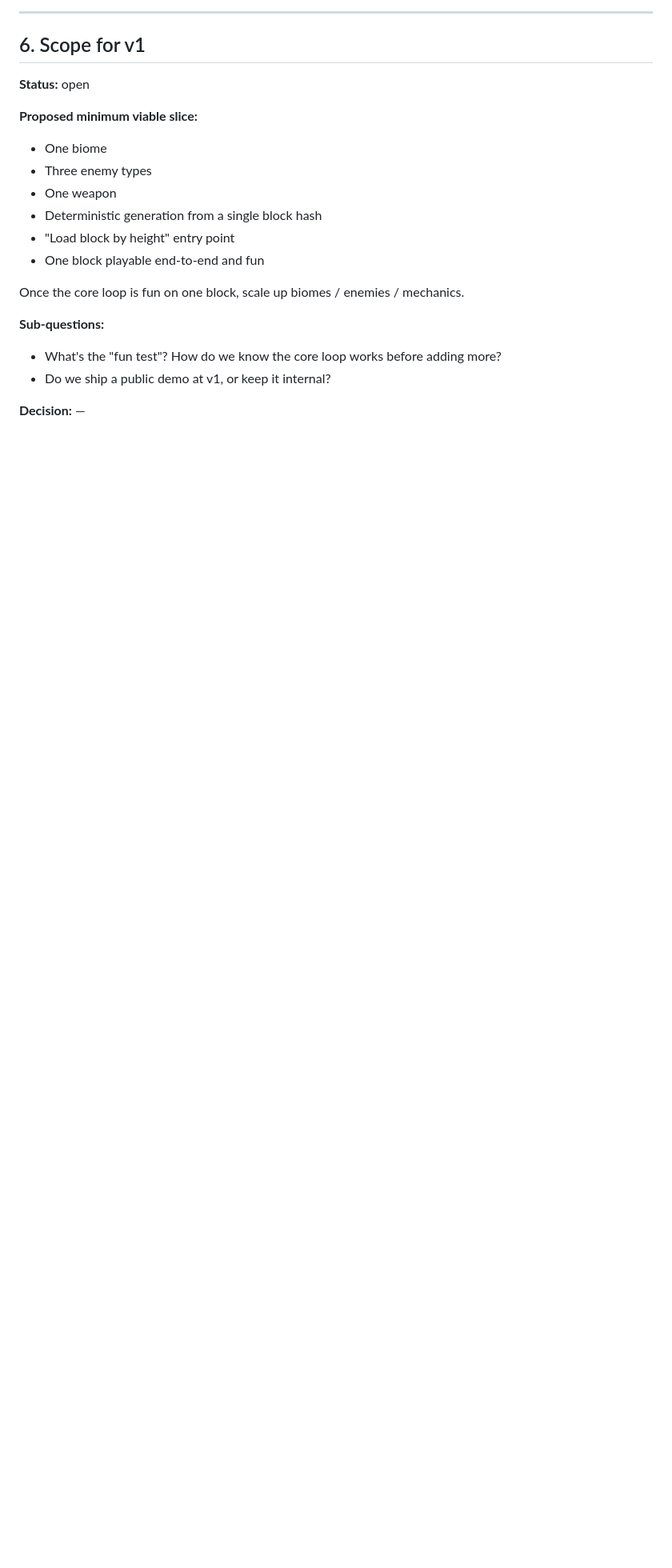
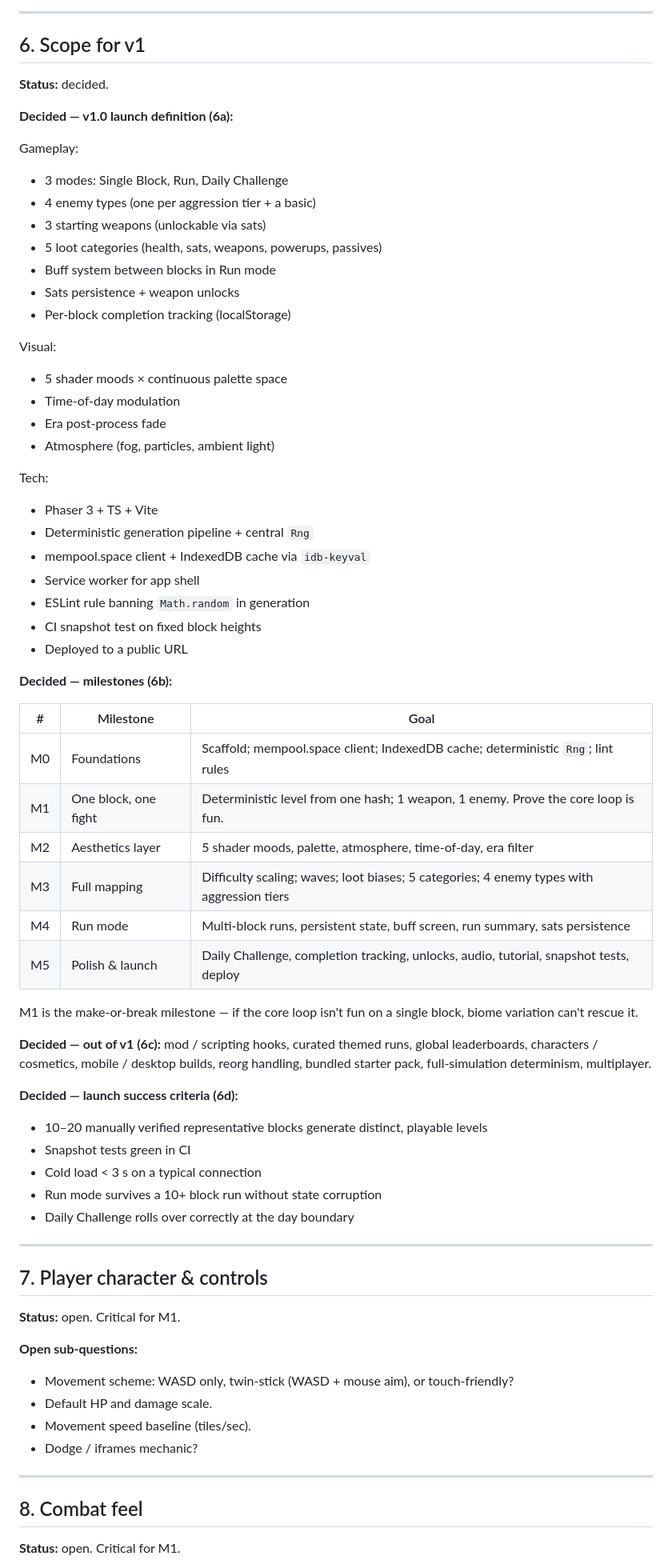
Before and after one commit to lepibrener21-art/Block-Runner, a Markdown page: docs/design.md, the part around one of its changes. Shown at 80% size. Drawn GitHub-style; blank space fills up the shorter version.

Commit message:
Lock in v1 scope (#6) and open five pre-impl questions
v1 launch definition, milestones M0-M5, out-of-scope list, and launch
success criteria all locked. M1 (one block, one fight) is the
make-or-break gate. Adds five new design sections that must be
answered before M1: player + controls, combat feel, map structure,
visual art direction, and the specific 5 shader moods.

```diff
--- a/docs/design.md
+++ b/docs/design.md
@@ -111,20 +111,71 @@ Rationale: web-native, ~1 MB bundle and instant cold-load (critical for "share a
 
 ## 6. Scope for v1
 
-**Status:** open
+**Status:** decided.
 
-**Proposed minimum viable slice:**
-- One biome
-- Three enemy types
-- One weapon
-- Deterministic generation from a single block hash
-- "Load block by height" entry point
-- One block playable end-to-end and fun
+**Decided — v1.0 launch definition (6a):**
 
-Once the core loop is fun on one block, scale up biomes / enemies / mechanics.
+Gameplay:
+- 3 modes: Single Block, Run, Daily Challenge
+- 4 enemy types (one per aggression tier + a basic)
+- 3 starting weapons (unlockable via sats)
+- 5 loot categories (health, sats, weapons, powerups, passives)
+- Buff system between blocks in Run mode
+- Sats persistence + weapon unlocks
+- Per-block completion tracking (localStorage)
 
-**Sub-questions:**
-- What's the "fun test"? How do we know the core loop works before adding more?
-- Do we ship a public demo at v1, or keep it internal?
+Visual:
+- 5 shader moods × continuous palette space
+- Time-of-day modulation
+- Era post-process fade
+- Atmosphere (fog, particles, ambient light)
 
-**Decision:** —
+Tech:
+- Phaser 3 + TS + Vite
+- Deterministic generation pipeline + central `Rng`
+- mempool.space client + IndexedDB cache via `idb-keyval`
+- Service worker for app shell
+- ESLint rule banning `Math.random` in generation
+- CI snapshot test on fixed block heights
+- Deployed to a public URL
+
+**Decided — milestones (6b):**
+
+| # | Milestone | Goal |
+|---|---|---|
+| M0 | Foundations | Scaffold; mempool.space client; IndexedDB cache; deterministic `Rng`; lint rules |
+| M1 | One block, one fight | Deterministic level from one hash; 1 weapon, 1 enemy. Prove the core loop is fun. |
+| M2 | Aesthetics layer | 5 shader moods, palette, atmosphere, time-of-day, era filter |
+| M3 | Full mapping | Difficulty scaling; waves; loot biases; 5 categories; 4 enemy types with aggression tiers |
+| M4 | Run mode | Multi-block runs, persistent state, buff screen, run summary, sats persistence |
+| M5 | Polish & launch | Daily Challenge, completion tracking, unlocks, audio, tutorial, snapshot tests, deploy |
+
+M1 is the make-or-break milestone — if the core loop isn't fun on a single block, biome variation can't rescue it.
+
+**Decided — out of v1 (6c):** mod / scripting hooks, curated themed runs, global leaderboards, characters / cosmetics, mobile / desktop builds, reorg handling, bundled starter pack, full-simulation determinism, multiplayer.
+
+**Decided — launch success criteria (6d):**
+- 10–20 manually verified representative blocks generate distinct, playable levels
+- Snapshot tests green in CI
+- Cold load < 3 s on a typical connection
+- Run mode survives a 10+ block run without state corruption
+- Daily Challenge rolls over correctly at the day boundary
+
+---
+
+## 7. Player character & controls
+
+**Status:** open. Critical for M1.
+
+**Open sub-questions:**
+- Movement scheme: WASD only, twin-stick (WASD + mouse aim), or touch-friendly?
+- Default HP and damage scale.
+- Movement speed baseline (tiles/sec).
+- Dodge / iframes mechanic?
+
+---
+
+## 8. Combat feel
+
+**Status:** open. Critical for M1.
+
```
Also changed, not shown: other parts of docs/design.md (+37 -0 lines).
